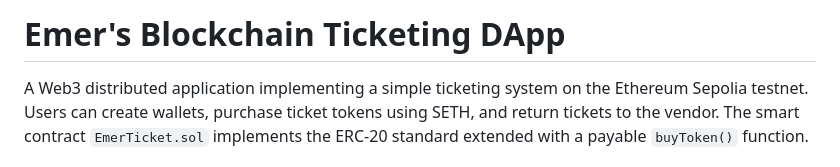
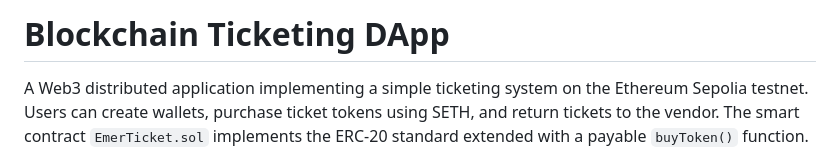
Before and after one commit to emeroconnor333/blockchain-ticketing-app, a Markdown page: README.md, the part around the change. Drawn GitHub-style.

Commit message:
Update project title in README.md

```diff
--- a/README.md
+++ b/README.md
@@ -1,4 +1,4 @@
-# Emer's Blockchain Ticketing DApp
+# Blockchain Ticketing DApp
 
 A Web3 distributed application implementing a simple ticketing system on the Ethereum Sepolia testnet. Users can create wallets, purchase ticket tokens using SETH, and return tickets to the vendor. The smart contract `EmerTicket.sol` implements the ERC-20 standard extended with a payable `buyToken()` function.
 
```
